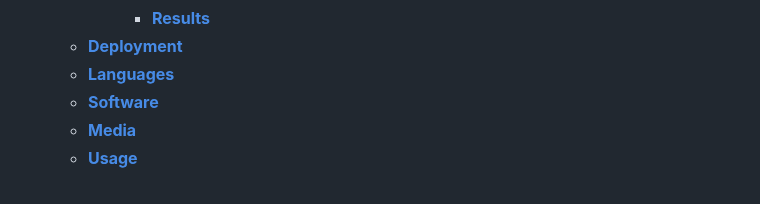
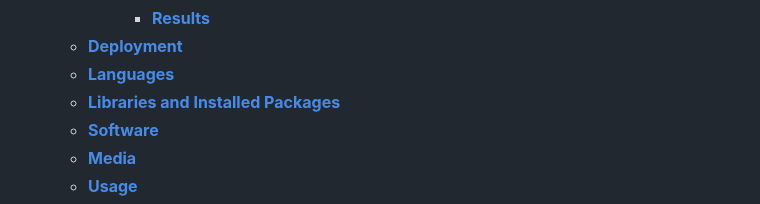
Before and after one commit to Annibor/the-poster-blog, a Markdown page: README.md, the part around the change. GitHub-like rendering.

Commit message:
Update table of content to match the readme file #33

```diff
--- a/README.md
+++ b/README.md
@@ -51,6 +51,7 @@ Please note, Izzy is a fictional character created for this school project, and
       - [**Results**](#results)
   - [**Deployment**](#deployment)
   - [**Languages**](#languages)
+  - [**Libraries and Installed Packages**](#libraries-and-installed-packages)
   - [**Software**](#software)
   - [**Media**](#media)
   - [**Usage**](#usage)
```
